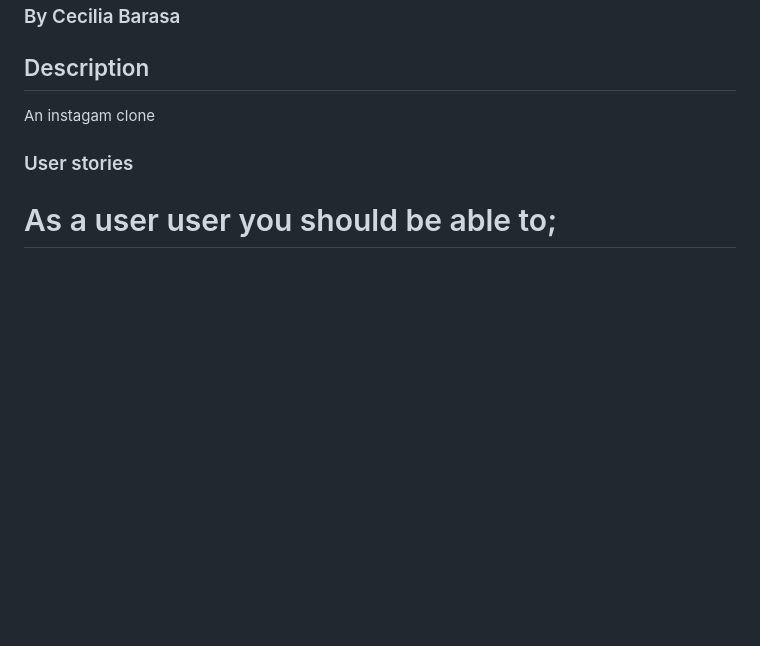
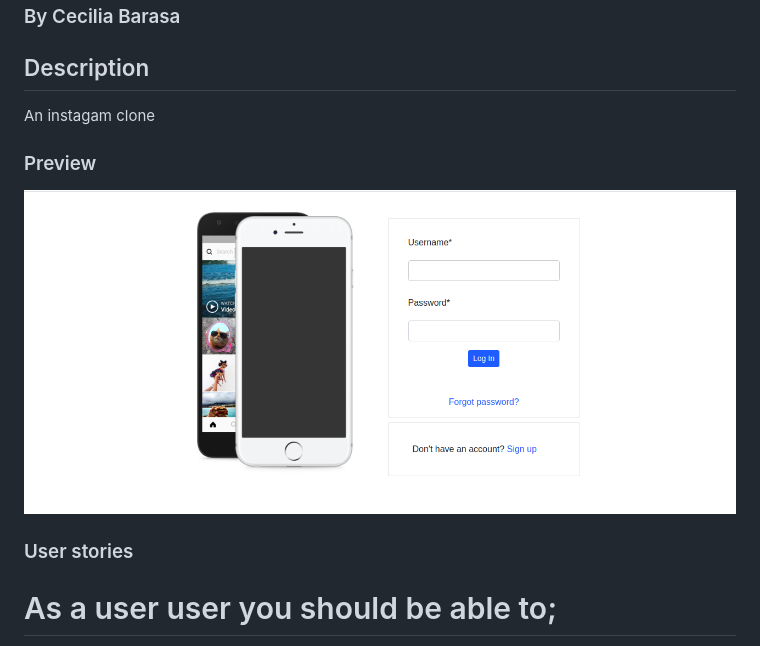
Before and after one commit to cecibarasa/For-The-Gram, a Markdown page: README.md, the part around the change. GitHub-like rendering; pictures changed too: Screens.png (added); blank space fills up the shorter version.

Commit message:
add screenshot to readme file

```diff
--- a/README.md
+++ b/README.md
@@ -6,6 +6,9 @@
 
 ## Description
 An instagam clone
+
+### Preview
+![](Screens.png)
 
 ### User stories
 # As a user user you should be able to;
```
Also changed, not shown: Screenshot.png (added), 1 other file.
